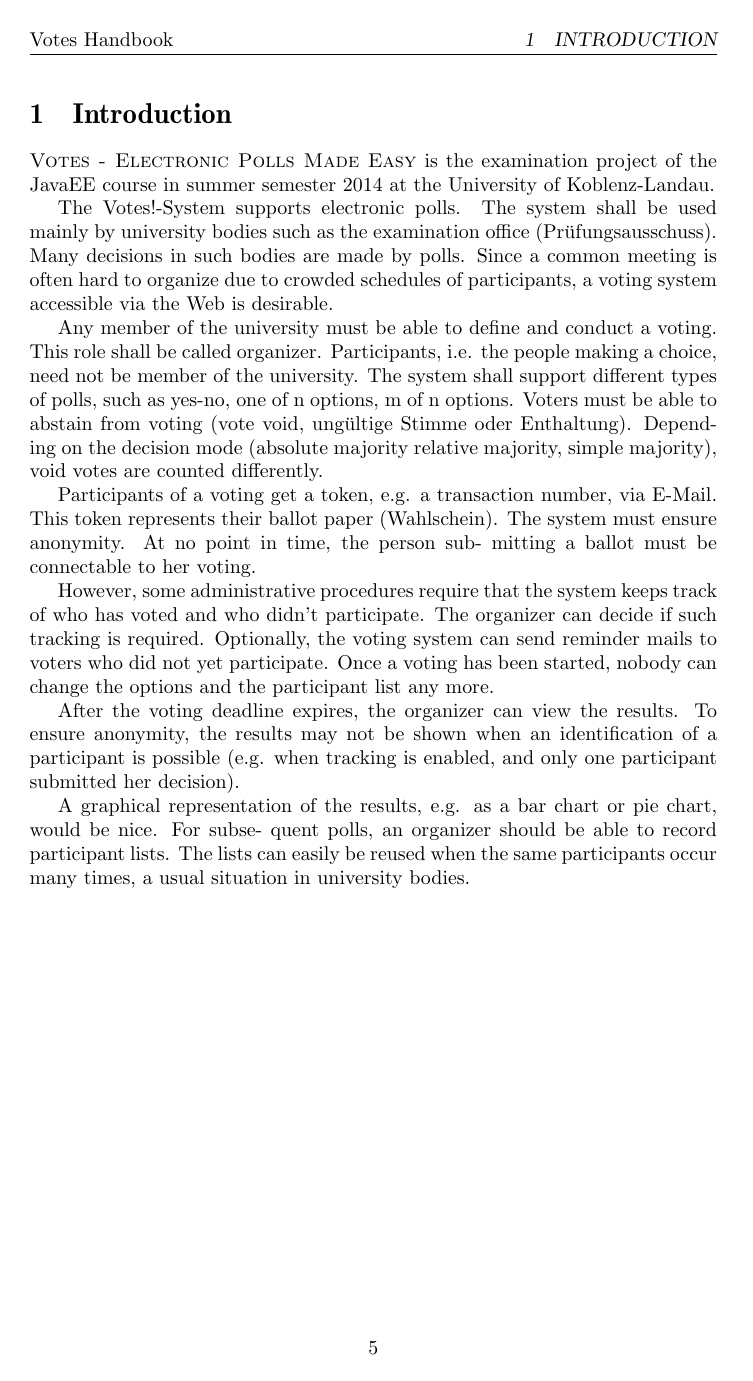
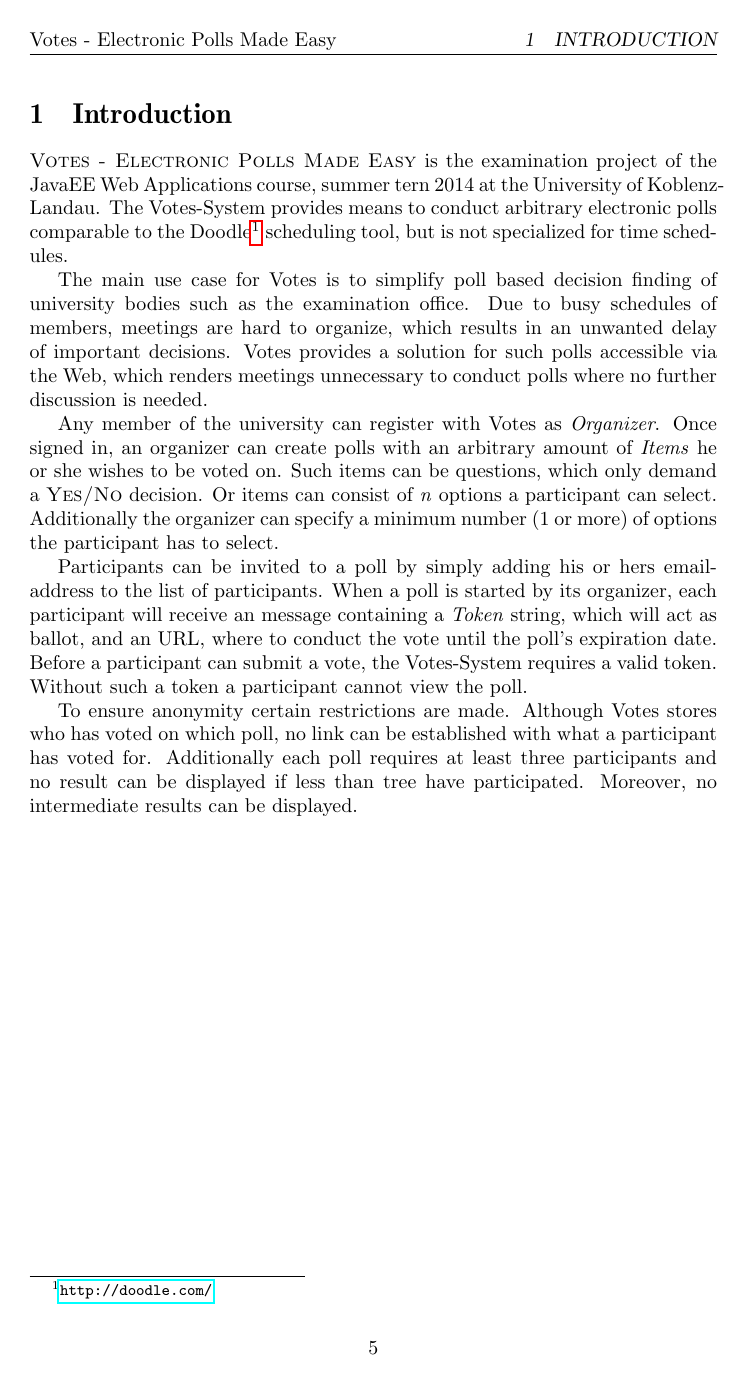
Before and after one commit to hennyb/JavaEE, a LaTeX document (handbook/handbook.tex, which reads handbook/sections/introduction.tex): page 6 of 20. Compiled offline with pdfLaTeX.

Commit message:
moved manual to appendix, finished itroduction draft

```diff
--- a/handbook/handbook.tex
+++ b/handbook/handbook.tex
@@ -25,7 +25,7 @@
 \graphicspath{ {img/} }
 
 \pagestyle{fancy}
-\fancyhead[L]{Votes Handbook}
+\fancyhead[L]{Votes - Electronic Polls Made Easy}
 %\fancyhead[R]{\leftmark}
 
 
@@ -37,4 +37,3 @@
 \centering
 
 
-{\Huge\fontsize{40}{40} \textbf{Votes Handbook}}
--- a/handbook/sections/introduction.tex
+++ b/handbook/sections/introduction.tex
@@ -1,31 +1,23 @@
 \section{Introduction}
-\textsc{Votes - Electronic Polls Made Easy} is the examination project of the JavaEE course in summer semester 2014 at the University of Koblenz-Landau.
+\textsc{Votes - Electronic Polls Made Easy} is the examination project of the JavaEE Web Applications course, summer tern 2014 at the University of Koblenz-Landau.
+The Votes-System provides means to conduct arbitrary electronic polls comparable to the Doodle\footnote{\url{http://doodle.com/}} scheduling tool, but is not specialized for time schedules.
 
-The Votes!-System supports electronic polls. The system shall be used mainly by university bodies
-such as the examination office (Prüfungsausschuss). Many decisions in such bodies are made by
-polls. Since a common meeting is often hard to organize due to crowded schedules of participants,
-a voting system accessible via the Web is desirable.
+The main use case for Votes is to simplify poll based decision finding of university bodies such as the examination office.
+Due to busy schedules of members, meetings are hard to organize, which results in an unwanted delay of important decisions.
+Votes provides a solution for such polls accessible via the Web, which renders meetings unnecessary to conduct polls where no further discussion is needed.
 
-Any member of the university must be able to define and conduct a voting. This role shall be called
-organizer. Participants, i.e. the people making a choice, need not be member of the university.
-The system shall support different types of polls, such as yes-no, one of n options, m of n options.
-Voters must be able to abstain from voting (vote void, ungültige Stimme oder Enthaltung). Depend-
-ing on the decision mode (absolute majority relative majority, simple majority), void votes are counted
-differently.
+Any member of the university can register with Votes as \textit{Organizer}.
+Once signed in, an organizer can create polls with an arbitrary amount of \textit{Items} he or she wishes to be voted on.
+Such items can be questions, which only demand a \textsc{Yes/No} decision.
+Or items can consist of \textit{n} options a participant can select.
+Additionally the organizer can specify a minimum number (1 or more) of options the participant has to select.
 
-Participants of a voting get a token, e.g. a transaction number, via E-Mail. This token represents their
-ballot paper (Wahlschein). The system must ensure anonymity. At no point in time, the person sub-
-mitting a ballot must be connectable to her voting.
+Participants can be invited to a poll by simply adding his or hers email-address to the list of participants.
+When a poll is started by its organizer, each participant will receive an message containing a \textit{Token} string, which will act as ballot, and an URL, where to conduct the vote until the poll's expiration date.
+Before a participant can submit a vote, the Votes-System requires a valid token.
+Without such a token a participant cannot view the poll.
 
-However, some administrative procedures require that the system keeps track of who has voted and
-who didn’t participate. The organizer can decide if such tracking is required. Optionally, the voting
-system can send reminder mails to voters who did not yet participate.
-Once a voting has been started, nobody can change the options and the participant list any more.
-
-After the voting deadline expires, the organizer can view the results. To ensure anonymity, the results
-may not be shown when an identification of a participant is possible (e.g. when tracking is enabled,
-and only one participant submitted her decision).
-
-A graphical representation of the results, e.g. as a bar chart or pie chart, would be nice. For subse-
-quent polls, an organizer should be able to record participant lists. The lists can easily be reused
-when the same participants occur many times, a usual situation in university bodies.
+To ensure anonymity certain restrictions are made.
+Although Votes stores who has voted on which poll, no link can be established with what a participant has voted for.
+Additionally each poll requires at least three participants and no result can be displayed if less than tree have participated.
+Moreover, no intermediate results can be displayed.
```
Also changed, not shown: handbook/handbook.tex (19 more changed lines).
